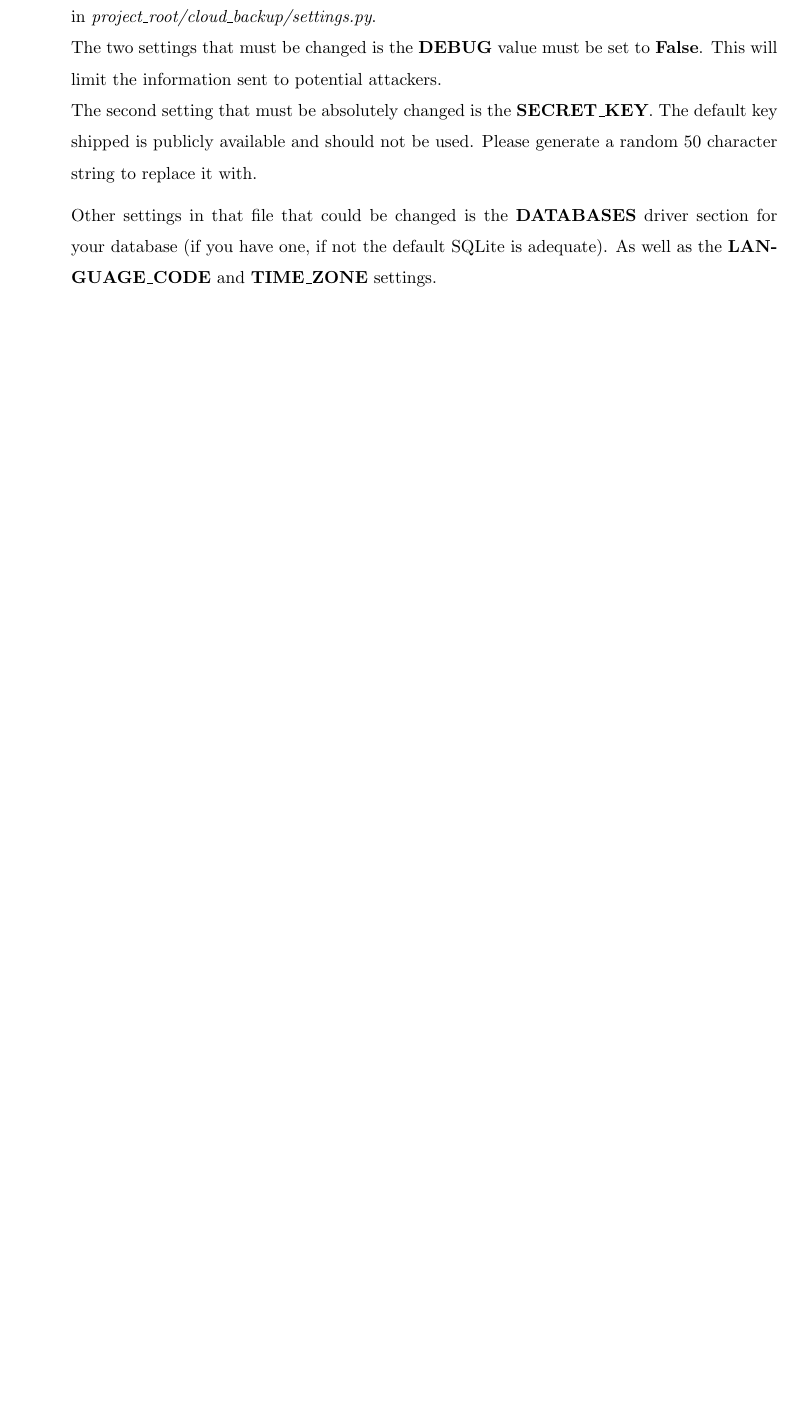
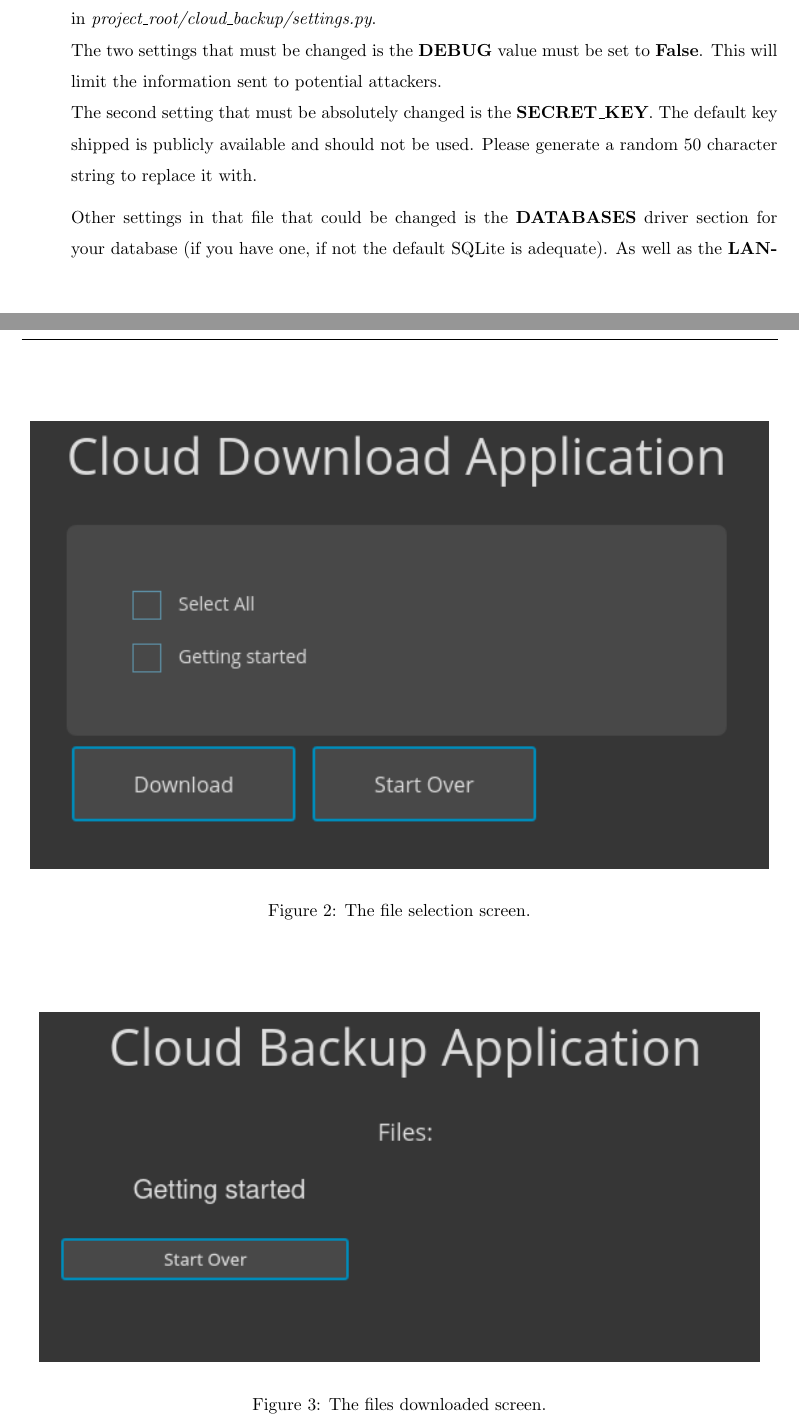
Before and after one commit to Captain-Cybeard/Capstone_Project, a LaTeX document (Docs/UserGuide/users_guide.tex): part of page 7 of 8 before the commit and two parts of pages 7 and 8 of 10 after it, the two joined at a grey line, cut so that both start at the same text, the shorter picture padded with empty space. Compiled offline with pdfLaTeX.

Commit message:
added graphics to user guide

```diff
--- a/Docs/UserGuide/users_guide.tex
+++ b/Docs/UserGuide/users_guide.tex
@@ -4,6 +4,7 @@
 \usepackage{graphicx}
 \usepackage{vhistory}
 \usepackage[parfill]{parskip}
+\usepackage{float}
 \graphicspath{{../Images/}}
 
 \renewcommand{\baselinestretch}{1.5}
@@ -77,6 +84,18 @@
 
       Both of the screens mentioned in this section also contain a ``Start Over'' button that will allow the user to return to the main screen where they select a platform. This makes it easier to quickly visit all of
       their platforms to import their files.
+
+      \begin{figure}[p]
+        \includegraphics[scale=.75]{ug_select}
+        \centering
+        \caption{The file selection screen.}
+      \end{figure}
+
+      \begin{figure}[p]
+        \includegraphics[scale=.75]{ug_success}
+        \centering
+        \caption{The files downloaded screen.}
+      \end{figure}
 
     \section{Administrators}
     The administrators or operations team for the application has a few things that need consideration but is otherwise straight forward.
```
Also changed, not shown: Docs/Images/ug_cloud.png (added), Docs/Images/ug_select.png (added), Docs/Images/ug_success.png (added), Docs/UserGuide/users_guide.pdf, Docs/UserGuide/users_guide.tex (6 more changed lines).
